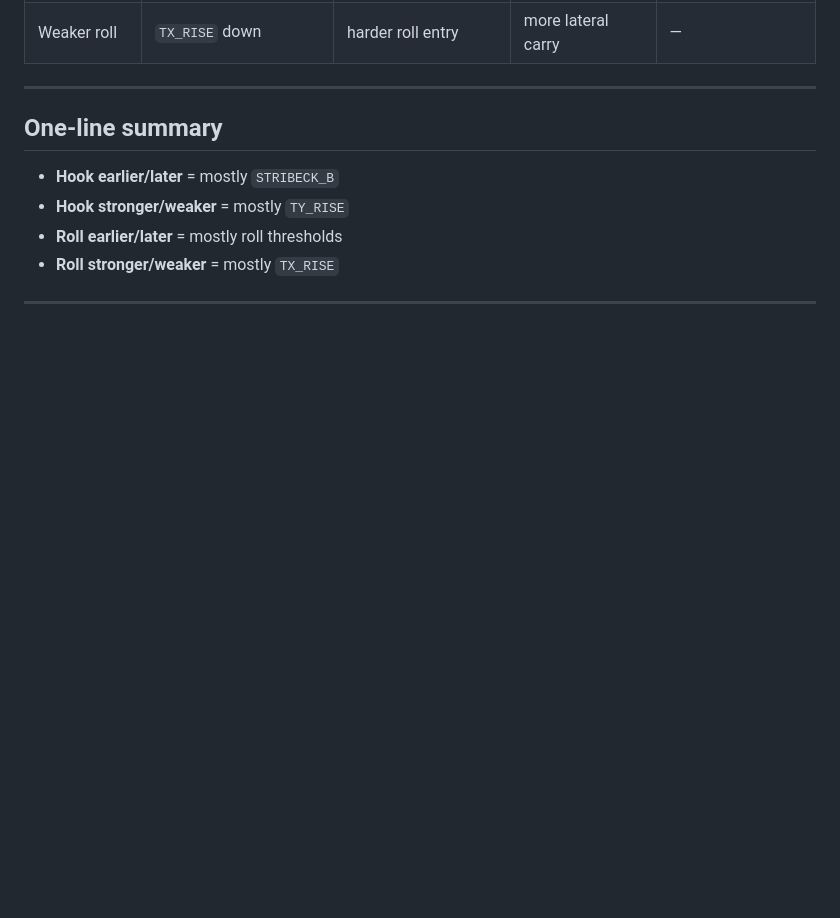
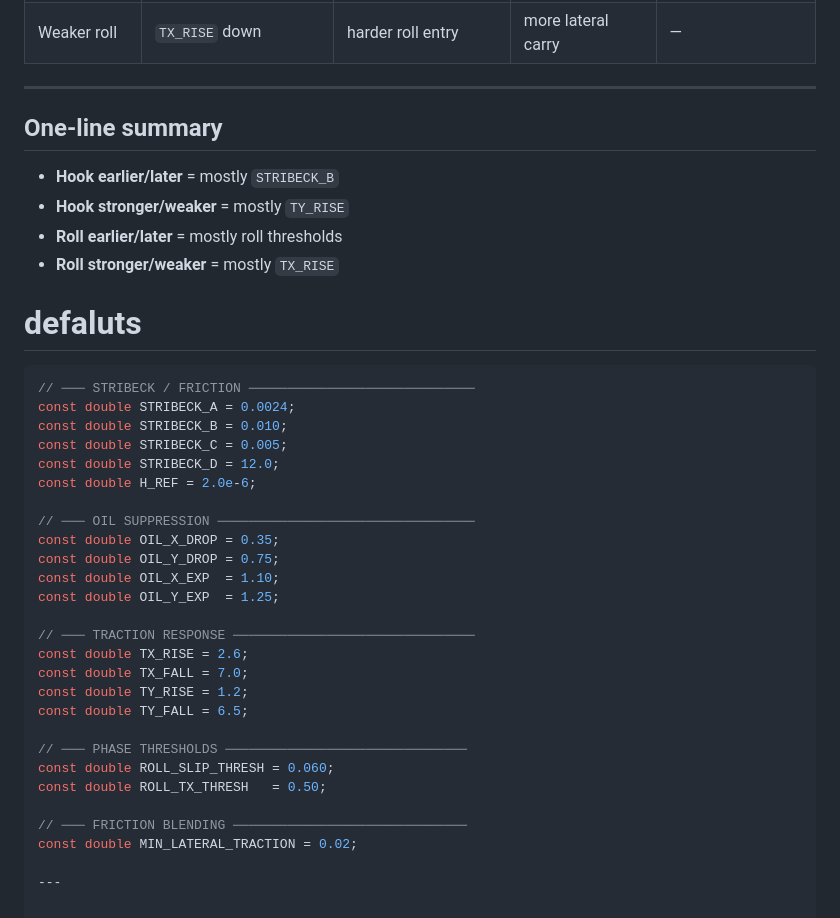
Before and after one commit to Yosef-Bunick/bowling, a Markdown page: README.md, the part around the change. GitHub-like rendering; blank space fills up the shorter version.

````diff
--- a/README.md
+++ b/README.md
@@ -324,4 +324,32 @@ Use `TX_RISE` first.
 * **Roll earlier/later** = mostly roll thresholds
 * **Roll stronger/weaker** = mostly `TX_RISE`
 
+# defaluts
+```dart
+// ─── STRIBECK / FRICTION ─────────────────────────────
+const double STRIBECK_A = 0.0024;
+const double STRIBECK_B = 0.010;
+const double STRIBECK_C = 0.005;
+const double STRIBECK_D = 12.0;
+const double H_REF = 2.0e-6;
+
+// ─── OIL SUPPRESSION ─────────────────────────────────
+const double OIL_X_DROP = 0.35;
+const double OIL_Y_DROP = 0.75;
+const double OIL_X_EXP  = 1.10;
+const double OIL_Y_EXP  = 1.25;
+
+// ─── TRACTION RESPONSE ───────────────────────────────
+const double TX_RISE = 2.6;
+const double TX_FALL = 7.0;
+const double TY_RISE = 1.2;
+const double TY_FALL = 6.5;
+
+// ─── PHASE THRESHOLDS ───────────────────────────────
+const double ROLL_SLIP_THRESH = 0.060;
+const double ROLL_TX_THRESH   = 0.50;
+
+// ─── FRICTION BLENDING ──────────────────────────────
+const double MIN_LATERAL_TRACTION = 0.02;
+
 ---
````
